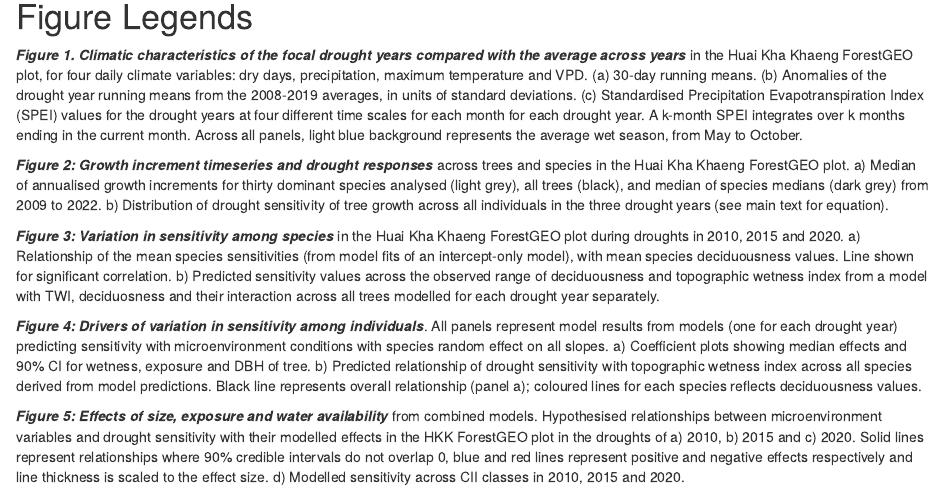
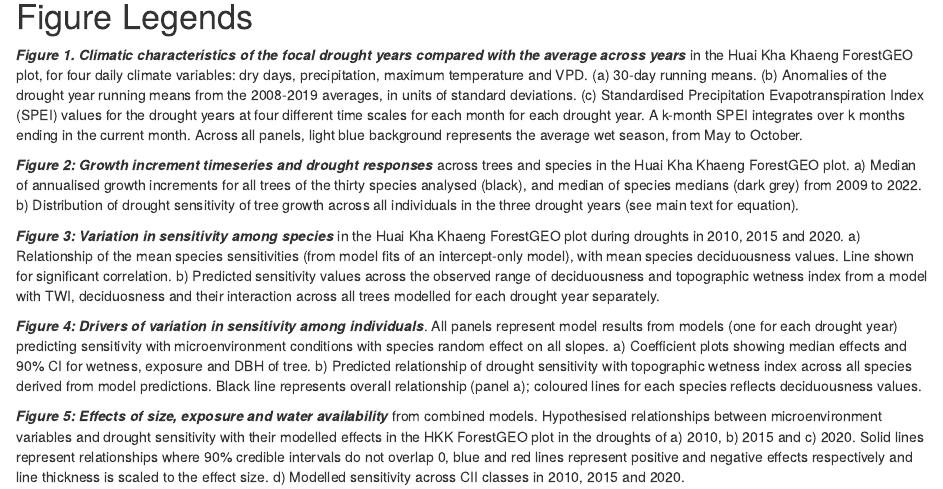
Before and after one commit to forestgeo/growth-precip-thailand, an R Markdown document (doc/manuscript_hkk_drought_sensitivity.Rmd): the page in a window 1100 px wide, from 11570 px down. Rendered offline with R 4.5, knitr and Pandoc, with nearby package versions; drawn as R Markdown's standard HTML page in place of the format the file asks for; some code elsewhere in the file could not run offline.

Commit message:
cosmetic change

```diff
--- a/doc/manuscript_hkk_drought_sensitivity.Rmd
+++ b/doc/manuscript_hkk_drought_sensitivity.Rmd
@@ -700,7 +700,7 @@ ft
 
 ***Figure `r fig_droughts`. Climatic characteristics of the focal drought years compared with the average across years*** in the Huai Kha Khaeng ForestGEO plot, for four daily climate variables: dry days, precipitation, maximum temperature and VPD.  (a) 30-day running means. (b) Anomalies of the drought year running means from the 2008-2019 averages, in units of standard deviations.  (c) Standardised Precipitation Evapotranspiration Index (SPEI) values for the drought years at four different time scales for each month for each drought year. A k-month SPEI integrates over k months ending in the current month. Across all panels, light blue background represents the average wet season, from May to October.
 
-***Figure `r fig_drought_responses`: Growth increment timeseries and drought responses*** across trees and species in the Huai Kha Khaeng ForestGEO plot. a) Median of annualised growth increments for thirty dominant species analysed (light grey), all trees (black), and median of species medians (dark grey) from 2009 to 2022. b) Distribution of drought sensitivity of tree growth across all individuals in the three drought years (see main text for equation).
+***Figure `r fig_drought_responses`: Growth increment timeseries and drought responses*** across trees and species in the Huai Kha Khaeng ForestGEO plot. a) Median of annualised growth increments for all trees of the thirty species analysed (black), and median of species medians (dark grey) from 2009 to 2022. b) Distribution of drought sensitivity of tree growth across all individuals in the three drought years (see main text for equation).
 
 ***Figure `r fig_species`: Variation in sensitivity among species*** in the Huai Kha Khaeng ForestGEO plot during droughts in 2010, 2015 and 2020. a) Relationship of the mean species sensitivities (from model fits of an intercept-only model), with mean species deciduousness values. Line shown for significant correlation. b) Predicted sensitivity values across the observed range of deciduousness and topographic wetness index from a model with TWI, deciduosness and their interaction across all trees modelled for each drought year separately.
 
```
Also changed, not shown: 1 other file.
